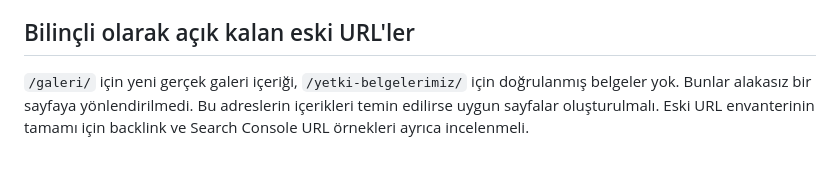
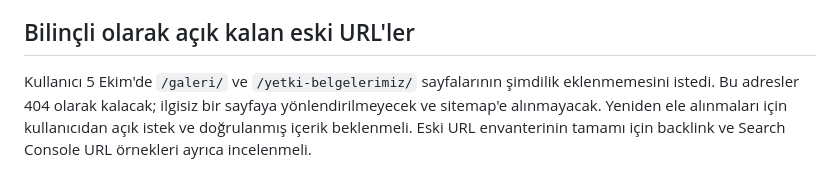
Before and after one commit to bekirduran/esadasnakliyat.com.tr, a Markdown page: docs/seo-progress-2026-09-30.md, the part around the change. GitHub-like rendering.

Commit message:
Defer legacy gallery and certificate pages

```diff
--- a/docs/seo-progress-2026-09-30.md
+++ b/docs/seo-progress-2026-09-30.md
@@ -78,4 +78,4 @@ Kullanıcı canlıya alma işleminin en sona bırakılmasını istedi. Bu nedenl
 
 ## Bilinçli olarak açık kalan eski URL'ler
 
-`/galeri/` için yeni gerçek galeri içeriği, `/yetki-belgelerimiz/` için doğrulanmış belgeler yok. Bunlar alakasız bir sayfaya yönlendirilmedi. Bu adreslerin içerikleri temin edilirse uygun sayfalar oluşturulmalı. Eski URL envanterinin tamamı için backlink ve Search Console URL örnekleri ayrıca incelenmeli.
+Kullanıcı 5 Ekim'de `/galeri/` ve `/yetki-belgelerimiz/` sayfalarının şimdilik eklenmemesini istedi. Bu adresler 404 olarak kalacak; ilgisiz bir sayfaya yönlendirilmeyecek ve sitemap'e alınmayacak. Yeniden ele alınmaları için kullanıcıdan açık istek ve doğrulanmış içerik beklenmeli. Eski URL envanterinin tamamı için backlink ve Search Console URL örnekleri ayrıca incelenmeli.
```
